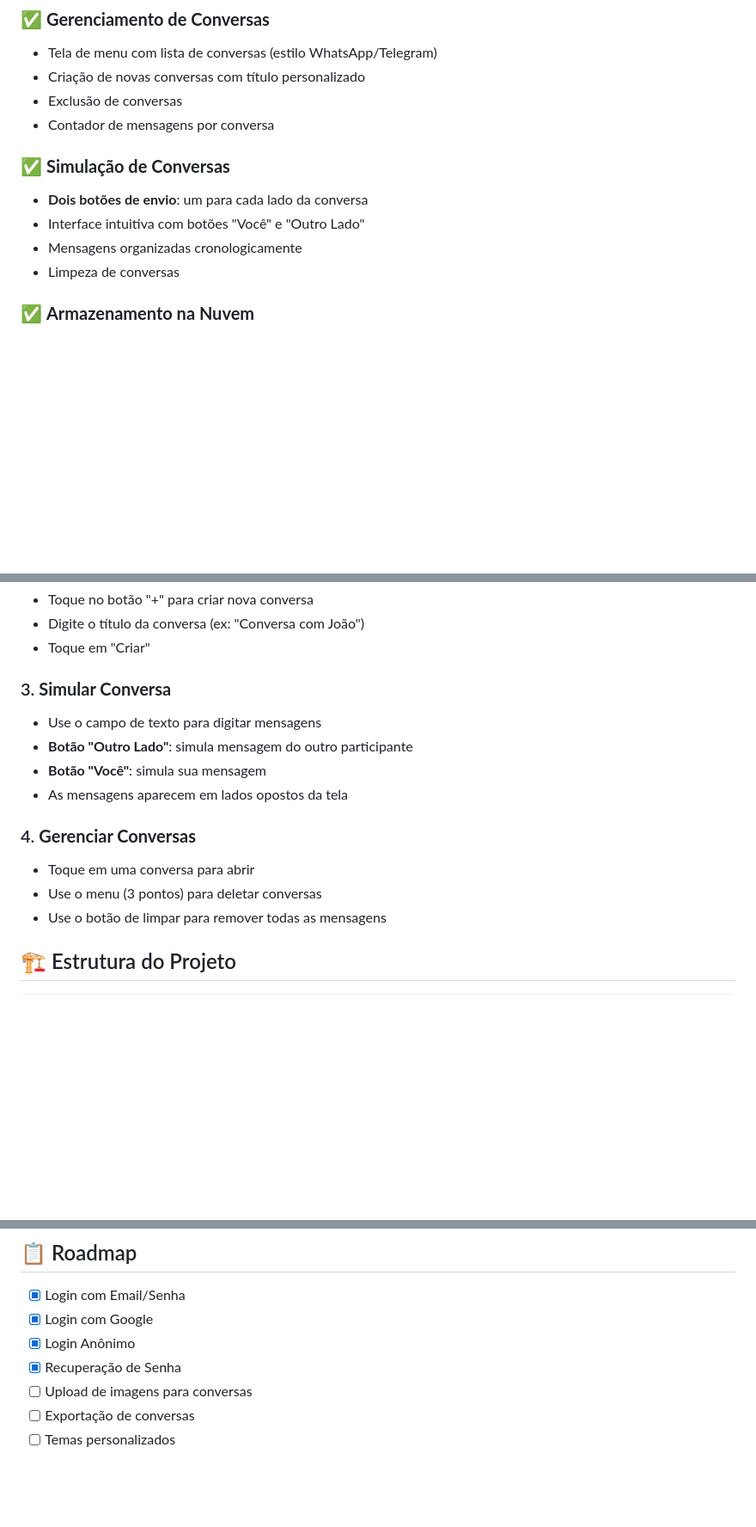
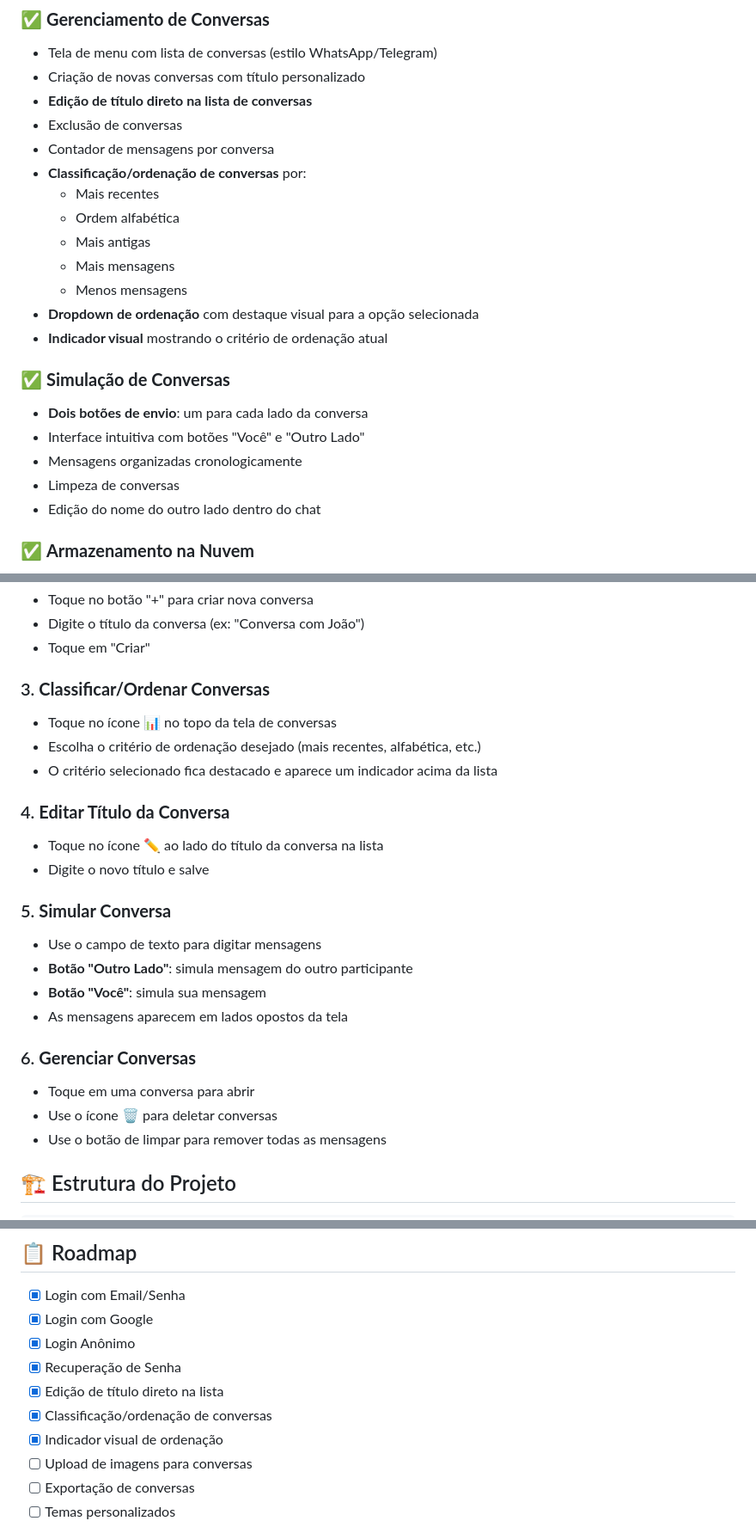
Before and after one commit to andresilveiras/Chat-Simulator, a Markdown page: README.md, 3 parts joined by grey strips. Shown at 86% size. Drawn GitHub-style; blank space fills up the shorter version.

Commit message:
update changes to conversations feature on readme

```diff
--- a/README.md
+++ b/README.md
@@ -14,14 +14,24 @@ Chat Simulator é um aplicativo Flutter que permite simular conversas entre dois
 ### ✅ **Gerenciamento de Conversas**
 - Tela de menu com lista de conversas (estilo WhatsApp/Telegram)
 - Criação de novas conversas com título personalizado
+- **Edição de título direto na lista de conversas**
 - Exclusão de conversas
 - Contador de mensagens por conversa
+- **Classificação/ordenação de conversas** por:
+  - Mais recentes
+  - Ordem alfabética
+  - Mais antigas
+  - Mais mensagens
+  - Menos mensagens
+- **Dropdown de ordenação** com destaque visual para a opção selecionada
+- **Indicador visual** mostrando o critério de ordenação atual
 
 ### ✅ **Simulação de Conversas**
 - **Dois botões de envio**: um para cada lado da conversa
 - Interface intuitiva com botões "Você" e "Outro Lado"
 - Mensagens organizadas cronologicamente
 - Limpeza de conversas
+- Edição do nome do outro lado dentro do chat
 
 ### ✅ **Armazenamento na Nuvem**
 - Salvamento automático de mensagens no Firestore
@@ -41,15 +51,24 @@ Chat Simulator é um aplicativo Flutter que permite simular conversas entre dois
 - Digite o título da conversa (ex: "Conversa com João")
 - Toque em "Criar"
 
-### 3. **Simular Conversa**
+### 3. **Classificar/Ordenar Conversas**
+- Toque no ícone 📊 no topo da tela de conversas
+- Escolha o critério de ordenação desejado (mais recentes, alfabética, etc.)
+- O critério selecionado fica destacado e aparece um indicador acima da lista
+
+### 4. **Editar Título da Conversa**
+- Toque no ícone ✏️ ao lado do título da conversa na lista
+- Digite o novo título e salve
+
+### 5. **Simular Conversa**
 - Use o campo de texto para digitar mensagens
 - **Botão "Outro Lado"**: simula mensagem do outro participante
 - **Botão "Você"**: simula sua mensagem
 - As mensagens aparecem em lados opostos da tela
 
-### 4. **Gerenciar Conversas**
+### 6. **Gerenciar Conversas**
 - Toque em uma conversa para abrir
-- Use o menu (3 pontos) para deletar conversas
+- Use o ícone 🗑️ para deletar conversas
 - Use o botão de limpar para remover todas as mensagens
 
 ## 🏗️ Estrutura do Projeto
@@ -133,6 +152,9 @@ Para habilitar o salvamento na nuvem:
 - [x] Login com Google
 - [x] Login Anônimo
 - [x] Recuperação de Senha
+- [x] Edição de título direto na lista
+- [x] Classificação/ordenação de conversas
+- [x] Indicador visual de ordenação
 - [ ] Upload de imagens para conversas
 - [ ] Exportação de conversas
 - [ ] Temas personalizados
```
